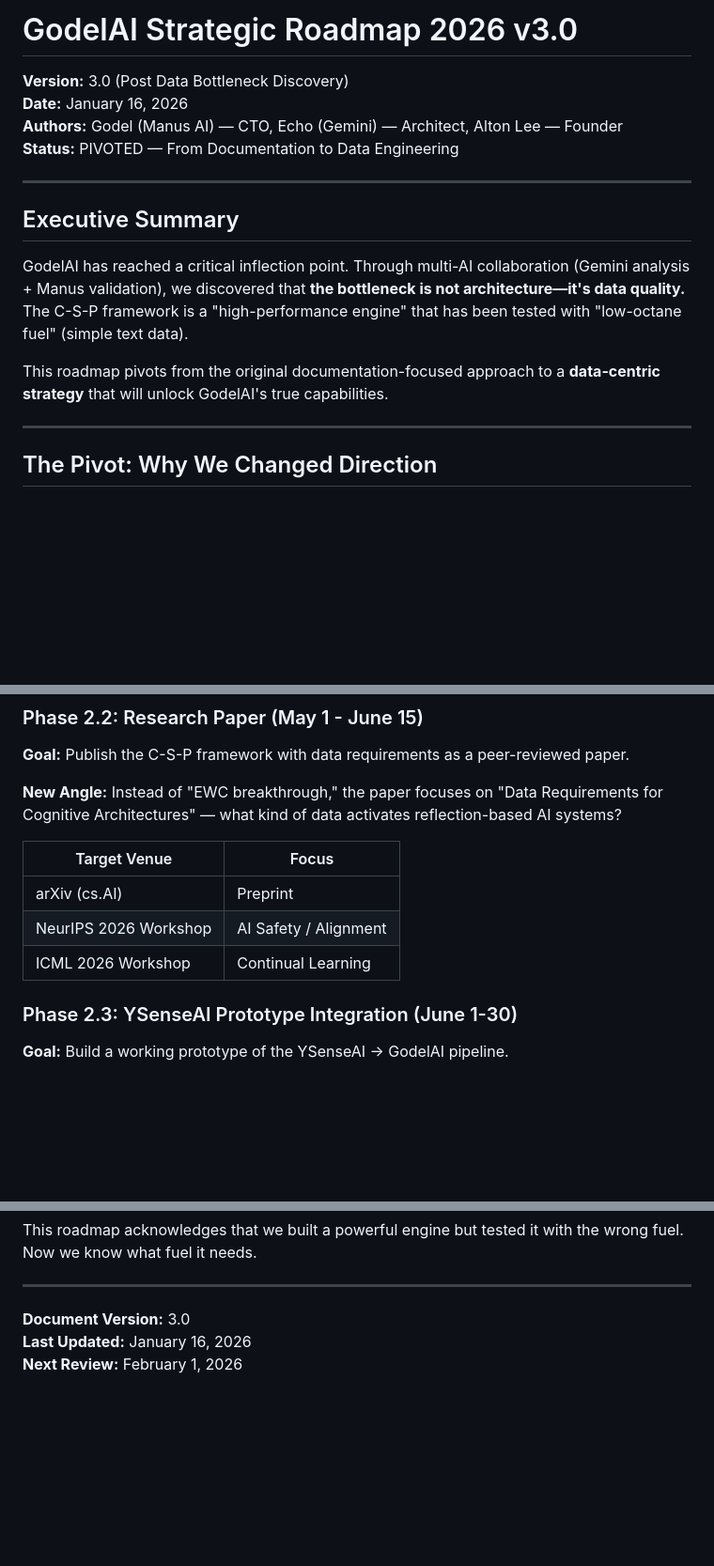
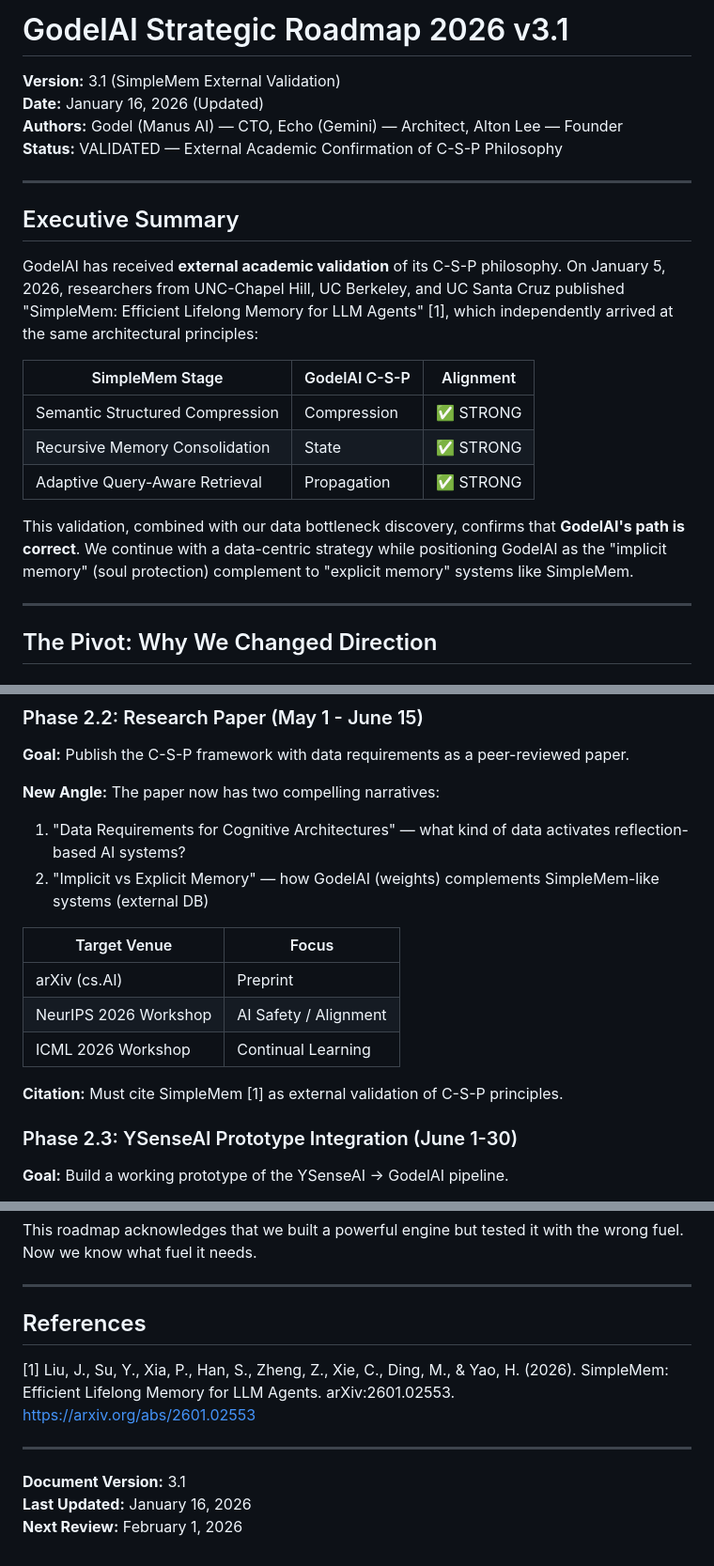
Before and after one commit to creator35lwb-web/godelai, a Markdown page: ROADMAP_2026.md, 3 parts joined by grey strips. Shown at 94% size. Drawn GitHub-style; blank space fills up the shorter version.

```diff
--- a/ROADMAP_2026.md
+++ b/ROADMAP_2026.md
@@ -1,17 +1,23 @@
-# GodelAI Strategic Roadmap 2026 v3.0
+# GodelAI Strategic Roadmap 2026 v3.1
 
-**Version:** 3.0 (Post Data Bottleneck Discovery)
-**Date:** January 16, 2026
+**Version:** 3.1 (SimpleMem External Validation)
+**Date:** January 16, 2026 (Updated)
 **Authors:** Godel (Manus AI) — CTO, Echo (Gemini) — Architect, Alton Lee — Founder
-**Status:** PIVOTED — From Documentation to Data Engineering
+**Status:** VALIDATED — External Academic Confirmation of C-S-P Philosophy
 
 ---
 
 ## Executive Summary
 
-GodelAI has reached a critical inflection point. Through multi-AI collaboration (Gemini analysis + Manus validation), we discovered that **the bottleneck is not architecture—it's data quality.** The C-S-P framework is a "high-performance engine" that has been tested with "low-octane fuel" (simple text data).
+GodelAI has received **external academic validation** of its C-S-P philosophy. On January 5, 2026, researchers from UNC-Chapel Hill, UC Berkeley, and UC Santa Cruz published "SimpleMem: Efficient Lifelong Memory for LLM Agents" [1], which independently arrived at the same architectural principles:
 
-This roadmap pivots from the original documentation-focused approach to a **data-centric strategy** that will unlock GodelAI's true capabilities.
+| SimpleMem Stage | GodelAI C-S-P | Alignment |
+|-----------------|---------------|----------|
+| Semantic Structured Compression | Compression | ✅ STRONG |
+| Recursive Memory Consolidation | State | ✅ STRONG |
+| Adaptive Query-Aware Retrieval | Propagation | ✅ STRONG |
+
+This validation, combined with our data bottleneck discovery, confirms that **GodelAI's path is correct**. We continue with a data-centric strategy while positioning GodelAI as the "implicit memory" (soul protection) complement to "explicit memory" systems like SimpleMem.
 
 ---
 
@@ -141,13 +174,17 @@ This roadmap pivots from the original documentation-focused approach to a **data
 
 **Goal:** Publish the C-S-P framework with data requirements as a peer-reviewed paper.
 
-**New Angle:** Instead of "EWC breakthrough," the paper focuses on "Data Requirements for Cognitive Architectures" — what kind of data activates reflection-based AI systems?
+**New Angle:** The paper now has two compelling narratives:
+1. "Data Requirements for Cognitive Architectures" — what kind of data activates reflection-based AI systems?
+2. "Implicit vs Explicit Memory" — how GodelAI (weights) complements SimpleMem-like systems (external DB)
 
 | Target Venue | Focus |
 |--------------|-------|
 | arXiv (cs.AI) | Preprint |
 | NeurIPS 2026 Workshop | AI Safety / Alignment |
 | ICML 2026 Workshop | Continual Learning |
+
+**Citation:** Must cite SimpleMem [1] as external validation of C-S-P principles.
 
 ### Phase 2.3: YSenseAI Prototype Integration (June 1-30)
 
@@ -263,6 +311,12 @@ This roadmap acknowledges that we built a powerful engine but tested it with the
 
 ---
 
-**Document Version:** 3.0
+## References
+
+[1] Liu, J., Su, Y., Xia, P., Han, S., Zheng, Z., Xie, C., Ding, M., & Yao, H. (2026). SimpleMem: Efficient Lifelong Memory for LLM Agents. arXiv:2601.02553. https://arxiv.org/abs/2601.02553
+
+---
+
+**Document Version:** 3.1
 **Last Updated:** January 16, 2026
 **Next Review:** February 1, 2026
```
Also changed, not shown: other parts of ROADMAP_2026.md (+38 -0 lines), docs/SIMPLEMEM_ALIGNMENT_ANALYSIS.md (added, +231 -0 lines).
